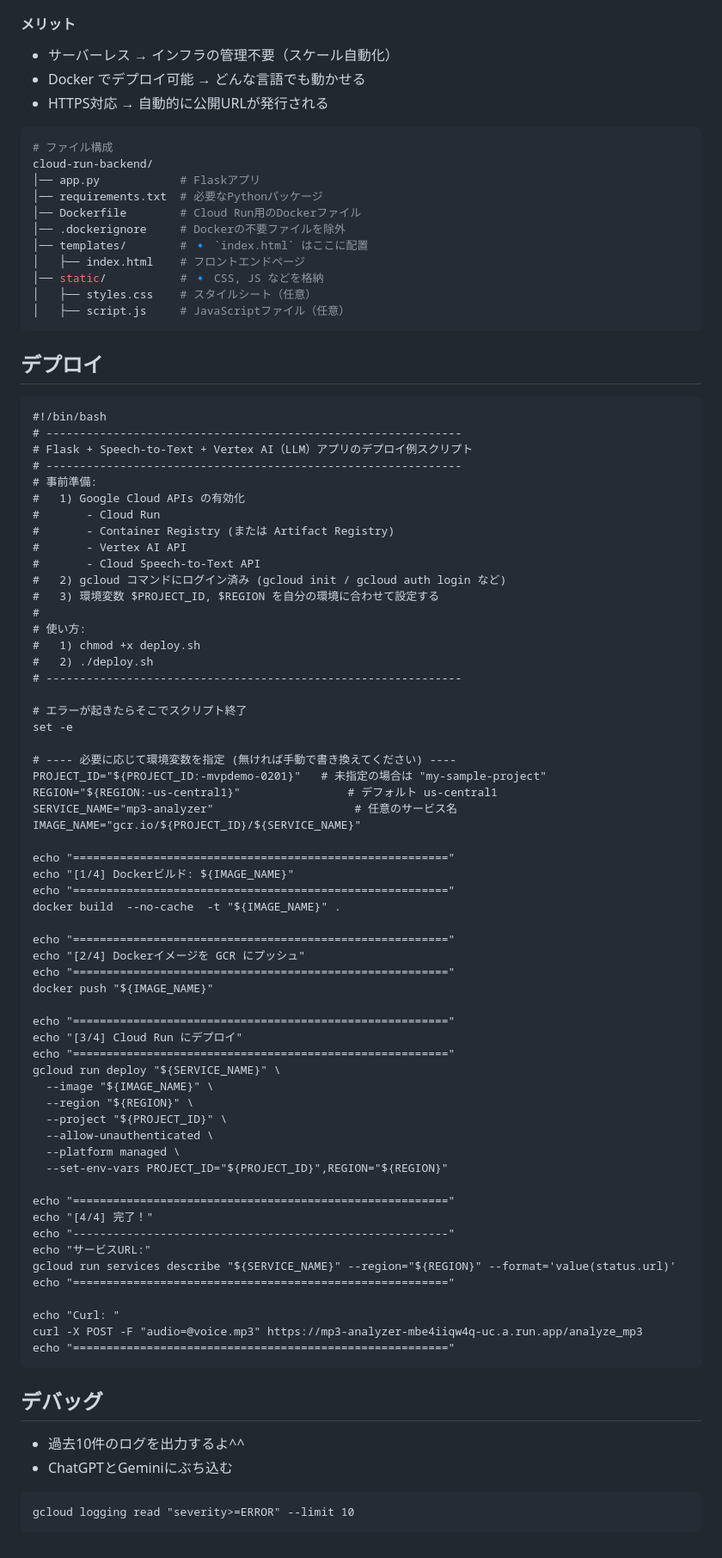
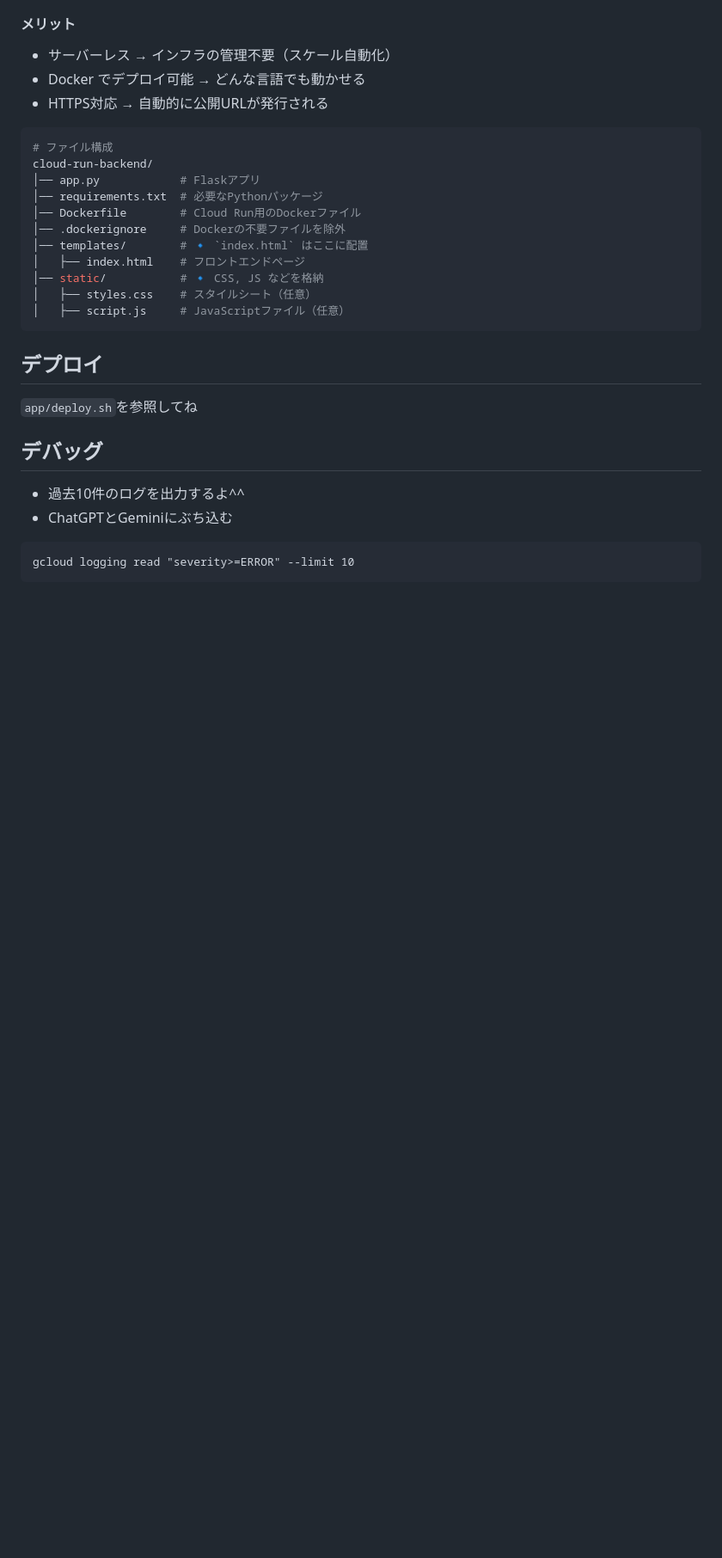
Before and after one commit to ibuki1120/gichiroku, a Markdown page: README.md, the part around the change printed below. Shown: that part at 86% size. GitHub-like rendering; blank space fills up the shorter version.

````diff
--- a/README.md
+++ b/README.md
@@ -165,66 +167,7 @@ cloud-run-backend/
 ```
 
 ## デプロイ
-```
-#!/bin/bash
-# --------------------------------------------------------------
-# Flask + Speech-to-Text + Vertex AI（LLM）アプリのデプロイ例スクリプト
-# --------------------------------------------------------------
-# 事前準備:
-#   1) Google Cloud APIs の有効化
-#       - Cloud Run
-#       - Container Registry (または Artifact Registry)
-#       - Vertex AI API
-#       - Cloud Speech-to-Text API
-#   2) gcloud コマンドにログイン済み (gcloud init / gcloud auth login など)
-#   3) 環境変数 $PROJECT_ID, $REGION を自分の環境に合わせて設定する
-#
-# 使い方:
-#   1) chmod +x deploy.sh
-#   2) ./deploy.sh
-# --------------------------------------------------------------
-
-# エラーが起きたらそこでスクリプト終了
-set -e
-
-# ---- 必要に応じて環境変数を指定 (無ければ手動で書き換えてください) ----
-PROJECT_ID="${PROJECT_ID:-mvpdemo-0201}"   # 未指定の場合は "my-sample-project"
-REGION="${REGION:-us-central1}"                # デフォルト us-central1
-SERVICE_NAME="mp3-analyzer"                     # 任意のサービス名
-IMAGE_NAME="gcr.io/${PROJECT_ID}/${SERVICE_NAME}"
-
-echo "========================================================"
-echo "[1/4] Dockerビルド: ${IMAGE_NAME}"
-echo "========================================================"
-docker build  --no-cache  -t "${IMAGE_NAME}" .
-
-echo "========================================================"
-echo "[2/4] Dockerイメージを GCR にプッシュ"
-echo "========================================================"
-docker push "${IMAGE_NAME}"
-
-echo "========================================================"
-echo "[3/4] Cloud Run にデプロイ"
-echo "========================================================"
-gcloud run deploy "${SERVICE_NAME}" \
-  --image "${IMAGE_NAME}" \
-  --region "${REGION}" \
-  --project "${PROJECT_ID}" \
-  --allow-unauthenticated \
-  --platform managed \
-  --set-env-vars PROJECT_ID="${PROJECT_ID}",REGION="${REGION}"
-
-echo "========================================================"
-echo "[4/4] 完了！"
-echo "--------------------------------------------------------"
-echo "サービスURL:"
-gcloud run services describe "${SERVICE_NAME}" --region="${REGION}" --format='value(status.url)'
-echo "========================================================"
-
-echo "Curl: "
-curl -X POST -F "audio=@voice.mp3" https://mp3-analyzer-mbe4iiqw4q-uc.a.run.app/analyze_mp3
-echo "========================================================"
-```
+`app/deploy.sh`を参照してね
 
 ## デバッグ
 - 過去10件のログを出力するよ^^
````
Also changed, not shown: other parts of README.md (+2 -0 lines).
